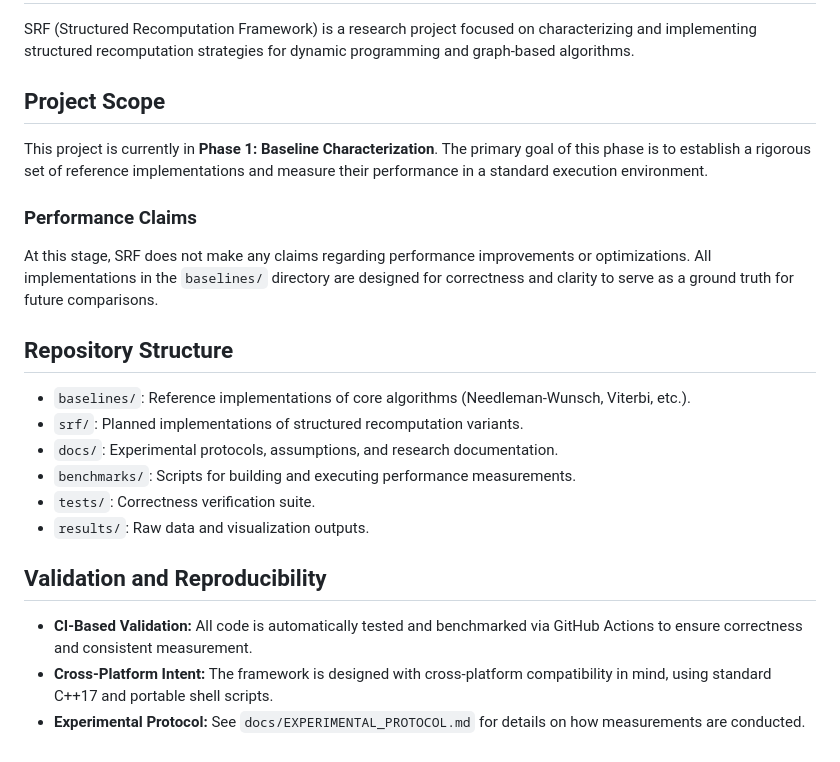
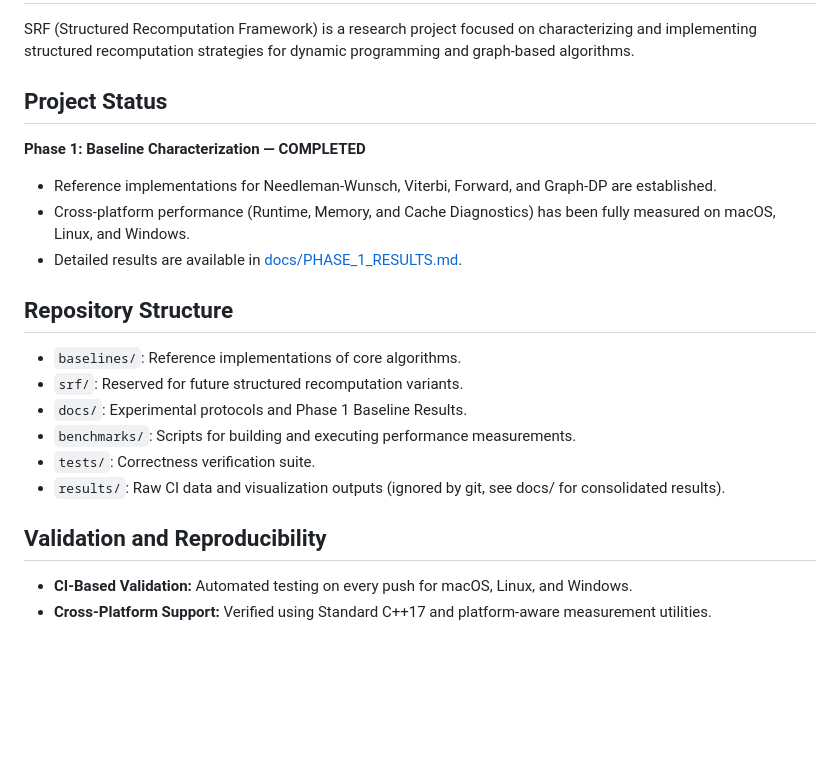
Before and after one commit to Sulkysubject37/SRF, a Markdown page: README.md, the part around the change. GitHub-like rendering; blank space fills up the shorter version.

Commit message:
Phase 1: Finalize baseline results with global master profile and documentation update

```diff
--- a/README.md
+++ b/README.md
@@ -2,21 +2,20 @@
 
 SRF (Structured Recomputation Framework) is a research project focused on characterizing and implementing structured recomputation strategies for dynamic programming and graph-based algorithms.
 
-## Project Scope
-This project is currently in **Phase 1: Baseline Characterization**. The primary goal of this phase is to establish a rigorous set of reference implementations and measure their performance in a standard execution environment.
-
-### Performance Claims
-At this stage, SRF does not make any claims regarding performance improvements or optimizations. All implementations in the `baselines/` directory are designed for correctness and clarity to serve as a ground truth for future comparisons.
+## Project Status
+**Phase 1: Baseline Characterization — COMPLETED**
+- Reference implementations for Needleman-Wunsch, Viterbi, Forward, and Graph-DP are established.
+- Cross-platform performance (Runtime, Memory, and Cache Diagnostics) has been fully measured on macOS, Linux, and Windows.
+- Detailed results are available in [docs/PHASE_1_RESULTS.md](docs/PHASE_1_RESULTS.md).
 
 ## Repository Structure
-- `baselines/`: Reference implementations of core algorithms (Needleman-Wunsch, Viterbi, etc.).
-- `srf/`: Planned implementations of structured recomputation variants.
-- `docs/`: Experimental protocols, assumptions, and research documentation.
+- `baselines/`: Reference implementations of core algorithms.
+- `srf/`: Reserved for future structured recomputation variants.
+- `docs/`: Experimental protocols and Phase 1 Baseline Results.
 - `benchmarks/`: Scripts for building and executing performance measurements.
 - `tests/`: Correctness verification suite.
-- `results/`: Raw data and visualization outputs.
+- `results/`: Raw CI data and visualization outputs (ignored by git, see docs/ for consolidated results).
 
 ## Validation and Reproducibility
-- **CI-Based Validation:** All code is automatically tested and benchmarked via GitHub Actions to ensure correctness and consistent measurement.
-- **Cross-Platform Intent:** The framework is designed with cross-platform compatibility in mind, using standard C++17 and portable shell scripts.
-- **Experimental Protocol:** See `docs/EXPERIMENTAL_PROTOCOL.md` for details on how measurements are conducted.
+- **CI-Based Validation:** Automated testing on every push for macOS, Linux, and Windows.
+- **Cross-Platform Support:** Verified using Standard C++17 and platform-aware measurement utilities.
```
Also changed, not shown: docs/PHASE_1_RESULTS.md (+25 -24 lines), docs/phase_1_global_master_profile.png (added), 2 other files.
